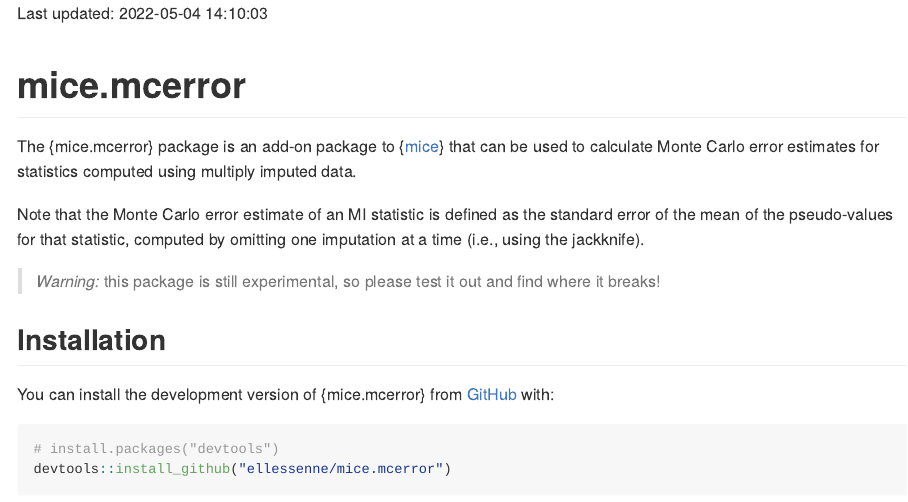
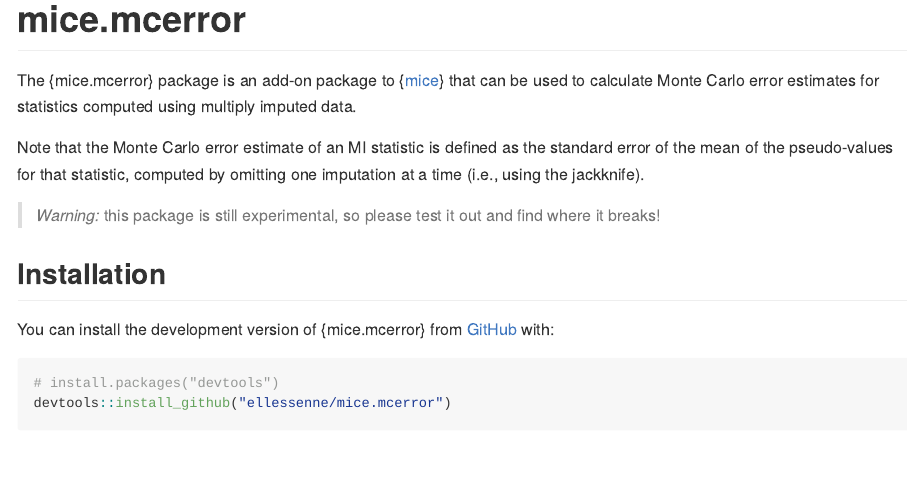
Before and after one commit to ellessenne/mice.mcerror, an R Markdown document (README.Rmd): the page in a window 1100 px wide, from its top. Rendered offline with R 4.5, knitr and Pandoc, with nearby package versions; some code elsewhere in the file could not run offline; badge pictures from the web are left out.

Commit message:
Styling before documenting

````diff
--- a/README.Rmd
+++ b/README.Rmd
@@ -13,8 +13,6 @@
 )
 options(scipen = 100)
 ```
-
-Last updated: `r Sys.time()`
 
 # mice.mcerror
 
````
Also changed, not shown: R/mcerror.R (+9 -9 lines), README.md, 2 other files.
